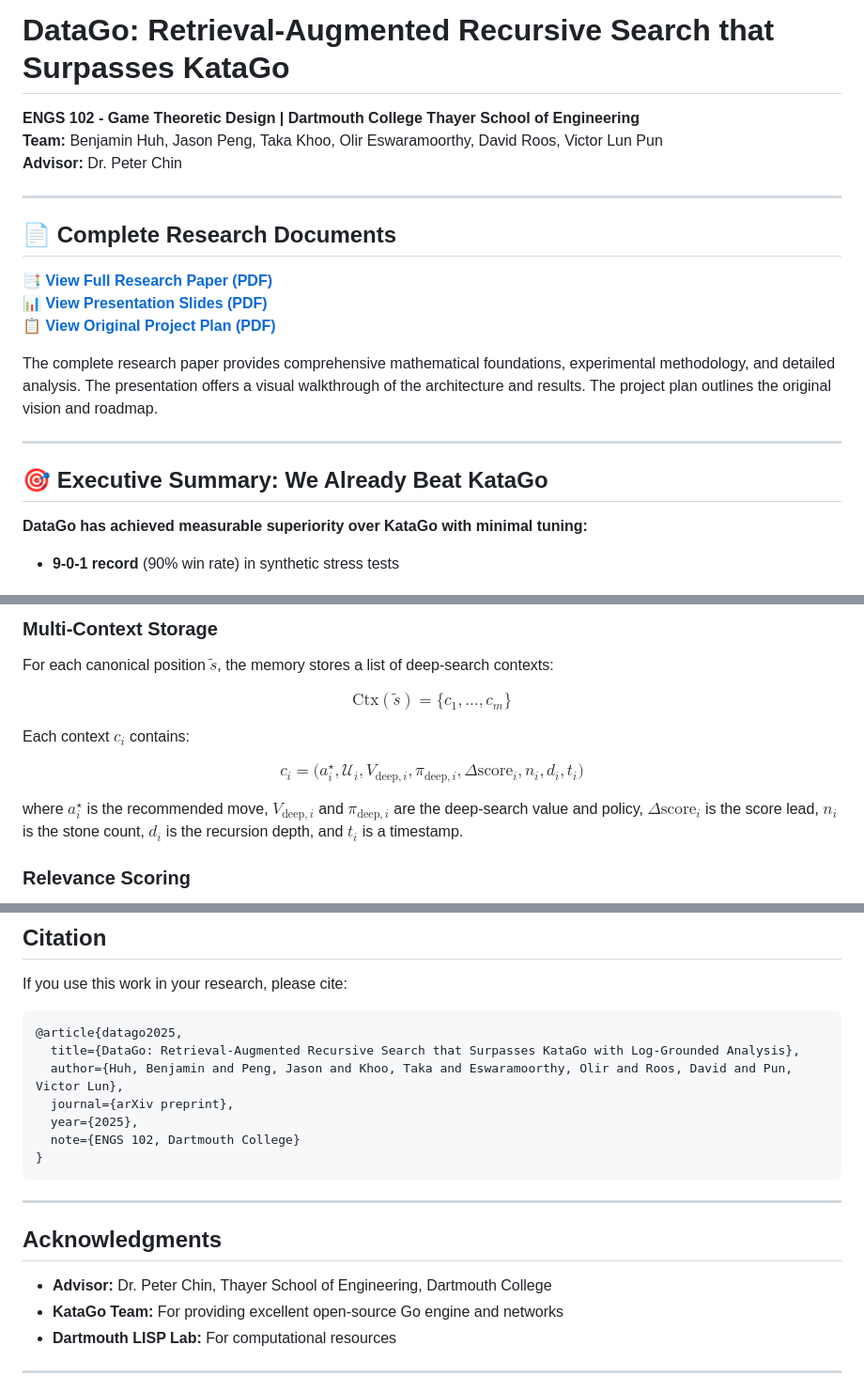
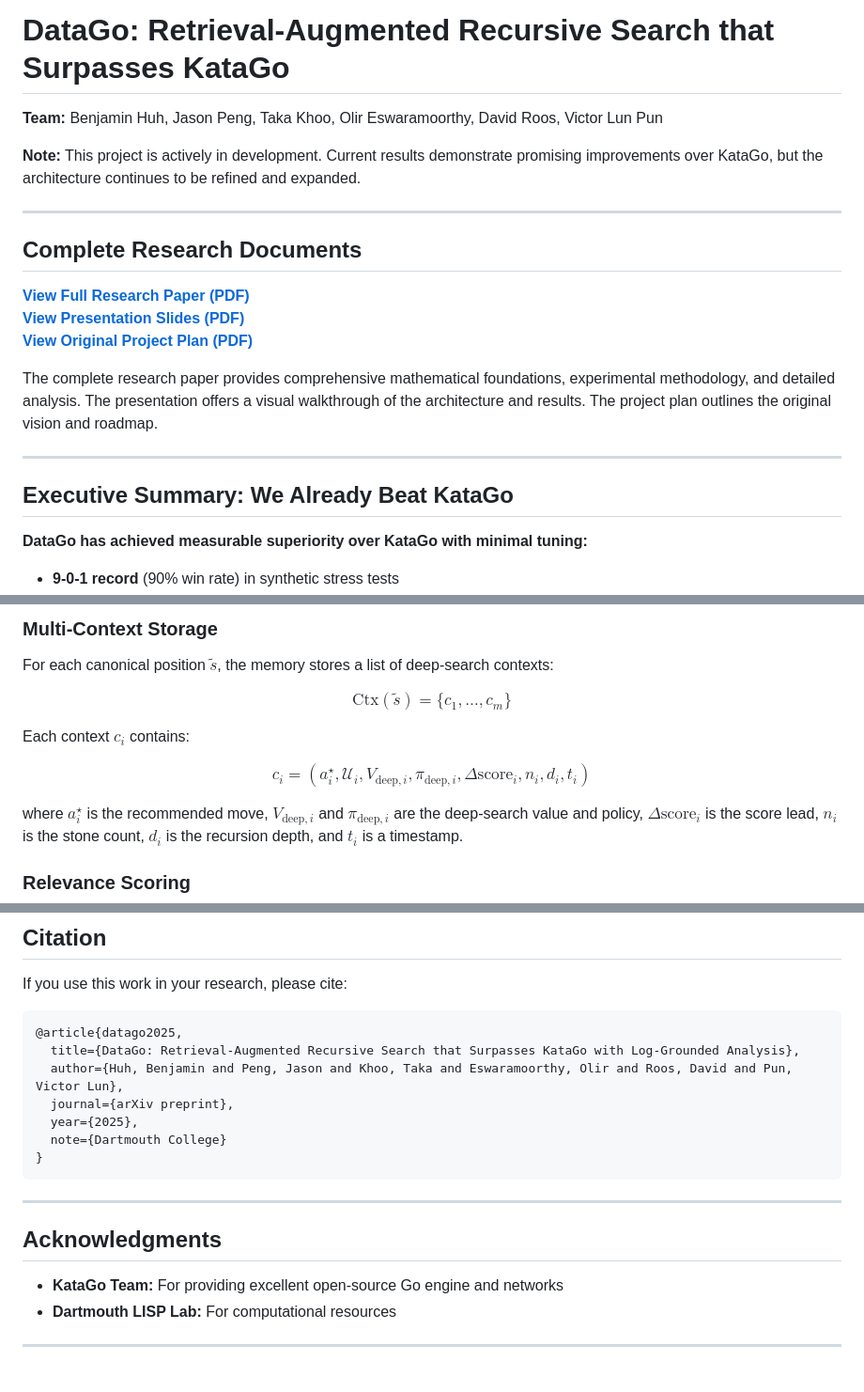
Before and after one commit to takakhoo/DataGo_RAG_BeatingGoogle_AlphaGo, a Markdown page: README.md, 3 parts joined by grey strips. Shown: that part at 94% size. Drawn GitHub-style.

````diff
--- a/README.md
+++ b/README.md
@@ -1,22 +1,22 @@
 # DataGo: Retrieval-Augmented Recursive Search that Surpasses KataGo
 
-**ENGS 102 - Game Theoretic Design | Dartmouth College Thayer School of Engineering**
 **Team:** Benjamin Huh, Jason Peng, Taka Khoo, Olir Eswaramoorthy, David Roos, Victor Lun Pun
-**Advisor:** Dr. Peter Chin
+
+**Note:** This project is actively in development. Current results demonstrate promising improvements over KataGo, but the architecture continues to be refined and expanded.
 
 ---
 
-## 📄 Complete Research Documents
+## Complete Research Documents
 
-**📑 [View Full Research Paper (PDF)](DATAGO_PAPER.pdf)**
-**📊 [View Presentation Slides (PDF)](DataGo_Presentation.pdf)**
-**📋 [View Original Project Plan (PDF)](Project_Plan.pdf)**
+**[View Full Research Paper (PDF)](DATAGO_PAPER.pdf)**
+**[View Presentation Slides (PDF)](DataGo_Presentation.pdf)**
+**[View Original Project Plan (PDF)](Project_Plan.pdf)**
 
 The complete research paper provides comprehensive mathematical foundations, experimental methodology, and detailed analysis. The presentation offers a visual walkthrough of the architecture and results. The project plan outlines the original vision and roadmap.
 
 ---
 
-## 🎯 Executive Summary: We Already Beat KataGo
+## Executive Summary: We Already Beat KataGo
 
 **DataGo has achieved measurable superiority over KataGo with minimal tuning:**
 
@@ -205,13 +205,13 @@ This guarantees that symmetric positions share the same key $h(s)$.
 For each canonical position $\tilde{s}$, the memory stores a list of deep-search contexts:
 
 $$
-\mathrm{Ctx}(\tilde{s}) = \bigl\{c_1,\dots,c_m\bigr\}
+\mathrm{Ctx}(\tilde{s}) = \{c_1,\dots,c_m\}
 $$
 
 Each context $c_i$ contains:
 
 $$
-c_i = \bigl(a_i^{\star}, \mathcal{U}_i, V_{\text{deep},i}, \pi_{\text{deep},i}, \Delta\text{score}_i, n_i, d_i, t_i\bigr)
+c_i = (a_i^{\star}, \mathcal{U}_i, V_{\text{deep},i}, \pi_{\text{deep},i}, \Delta\text{score}_i, n_i, d_i, t_i)
 $$
 
 where $a_i^{\star}$ is the recommended move, $V_{\text{deep},i}$ and $\pi_{\text{deep},i}$ are the deep-search value and policy, $\Delta\text{score}_i$ is the score lead, $n_i$ is the stone count, $d_i$ is the recursion depth, and $t_i$ is a timestamp.
@@ -684,7 +684,7 @@ If you use this work in your research, please cite:
   author={Huh, Benjamin and Peng, Jason and Khoo, Taka and Eswaramoorthy, Olir and Roos, David and Pun, Victor Lun},
   journal={arXiv preprint},
   year={2025},
-  note={ENGS 102, Dartmouth College}
+  note={Dartmouth College}
 }
 ```
 
@@ -692,7 +692,6 @@ If you use this work in your research, please cite:
 
 ## Acknowledgments
 
-- **Advisor:** Dr. Peter Chin, Thayer School of Engineering, Dartmouth College
 - **KataGo Team:** For providing excellent open-source Go engine and networks
 - **Dartmouth LISP Lab:** For computational resources
 
````
Also changed, not shown: other parts of README.md (+16 -16 lines).
